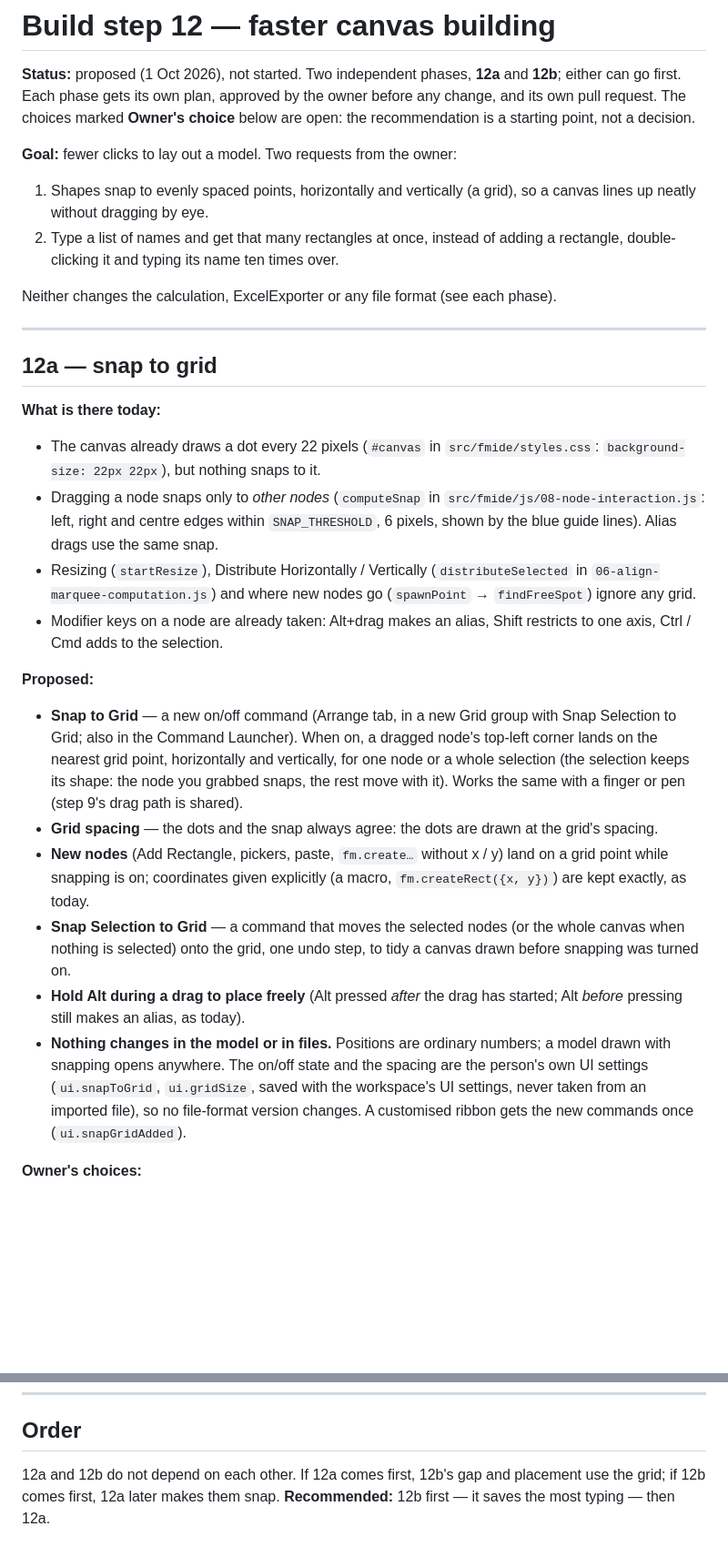
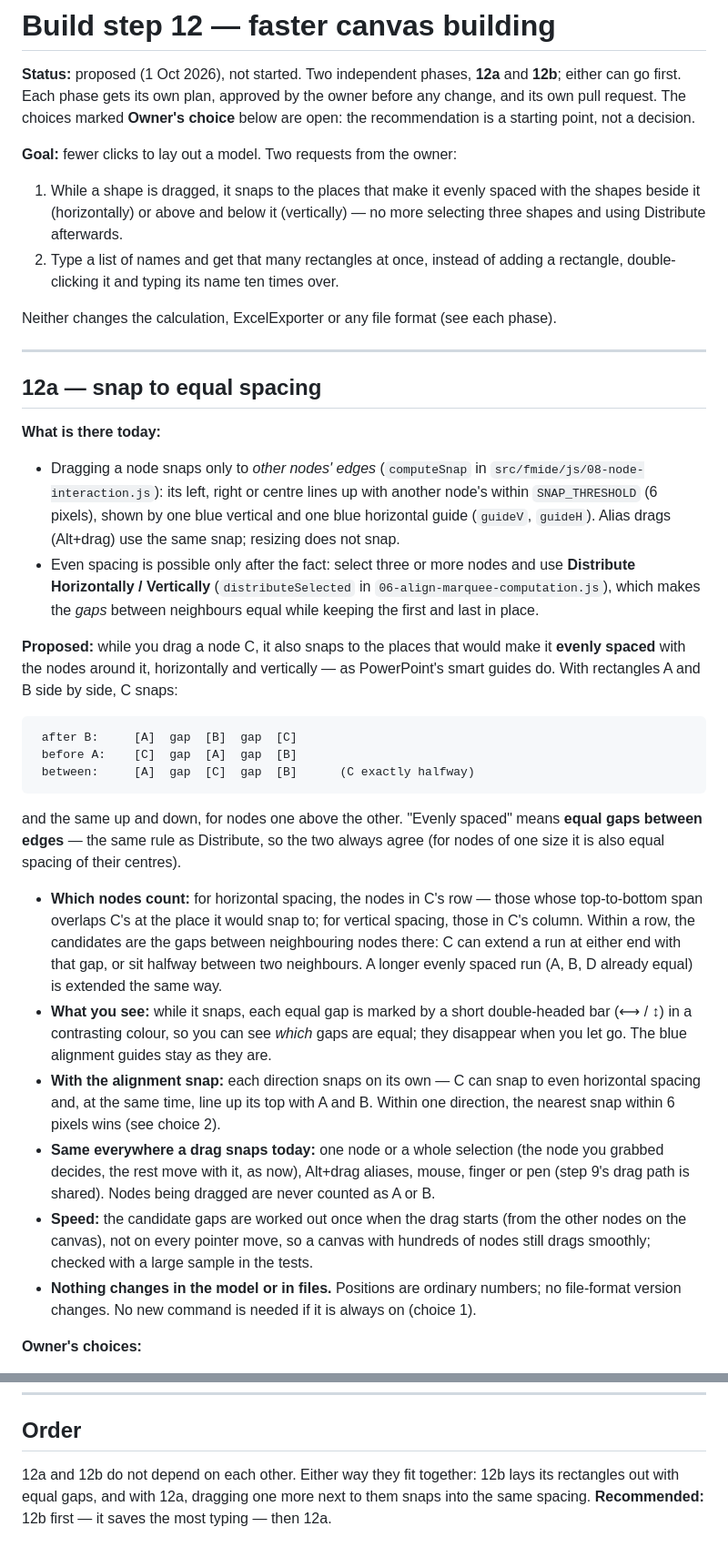
Before and after one commit to taroyamakatrmttm-star/fmIDE, a Markdown page: docs/step12-canvas-building.md, 2 parts joined by grey strips. Shown at 91% size. Rendered like a GitHub page; blank space fills up the shorter version.

````diff
--- a/docs/step12-canvas-building.md
+++ b/docs/step12-canvas-building.md
@@ -4,30 +4,36 @@
 
 **Goal:** fewer clicks to lay out a model. Two requests from the owner:
 
-1. Shapes snap to evenly spaced points, horizontally and vertically (a grid), so a canvas lines up neatly without dragging by eye.
+1. While a shape is dragged, it snaps to the places that make it evenly spaced with the shapes beside it (horizontally) or above and below it (vertically) — no more selecting three shapes and using Distribute afterwards.
 2. Type a list of names and get that many rectangles at once, instead of adding a rectangle, double-clicking it and typing its name ten times over.
 
 Neither changes the calculation, ExcelExporter or any file format (see each phase).
 
 ---
 
-## 12a — snap to grid
+## 12a — snap to equal spacing
 
 **What is there today:**
 
-- The canvas already draws a dot every 22 pixels (`#canvas` in `src/fmide/styles.css`: `background-size: 22px 22px`), but nothing snaps to it.
-- Dragging a node snaps only to *other nodes* (`computeSnap` in `src/fmide/js/08-node-interaction.js`: left, right and centre edges within `SNAP_THRESHOLD`, 6 pixels, shown by the blue guide lines). Alias drags use the same snap.
-- Resizing (`startResize`), Distribute Horizontally / Vertically (`distributeSelected` in `06-align-marquee-computation.js`) and where new nodes go (`spawnPoint` → `findFreeSpot`) ignore any grid.
-- Modifier keys on a node are already taken: Alt+drag makes an alias, Shift restricts to one axis, Ctrl / Cmd adds to the selection.
+- Dragging a node snaps only to *other nodes' edges* (`computeSnap` in `src/fmide/js/08-node-interaction.js`): its left, right or centre lines up with another node's within `SNAP_THRESHOLD` (6 pixels), shown by one blue vertical and one blue horizontal guide (`guideV`, `guideH`). Alias drags (Alt+drag) use the same snap; resizing does not snap.
+- Even spacing is possible only after the fact: select three or more nodes and use **Distribute Horizontally / Vertically** (`distributeSelected` in `06-align-marquee-computation.js`), which makes the *gaps* between neighbours equal while keeping the first and last in place.
 
-**Proposed:**
+**Proposed:** while you drag a node C, it also snaps to the places that would make it **evenly spaced** with the nodes around it, horizontally and vertically — as PowerPoint's smart guides do. With rectangles A and B side by side, C snaps:
 
-- **Snap to Grid** — a new on/off command (Arrange tab, in a new Grid group with Snap Selection to Grid; also in the Command Launcher). When on, a dragged node's top-left corner lands on the nearest grid point, horizontally and vertically, for one node or a whole selection (the selection keeps its shape: the node you grabbed snaps, the rest move with it). Works the same with a finger or pen (step 9's drag path is shared).
-- **Grid spacing** — the dots and the snap always agree: the dots are drawn at the grid's spacing.
-- **New nodes** (Add Rectangle, pickers, paste, `fm.create…` without x / y) land on a grid point while snapping is on; coordinates given explicitly (a macro, `fm.createRect({x, y})`) are kept exactly, as today.
-- **Snap Selection to Grid** — a command that moves the selected nodes (or the whole canvas when nothing is selected) onto the grid, one undo step, to tidy a canvas drawn before snapping was turned on.
-- **Hold Alt during a drag to place freely** (Alt pressed *after* the drag has started; Alt *before* pressing still makes an alias, as today).
-- **Nothing changes in the model or in files.** Positions are ordinary numbers; a model drawn with snapping opens anywhere. The on/off state and the spacing are the person's own UI settings (`ui.snapToGrid`, `ui.gridSize`, saved with the workspace's UI settings, never taken from an imported file), so no file-format version changes. A customised ribbon gets the new commands once (`ui.snapGridAdded`).
+```
+ after B:     [A]  gap  [B]  gap  [C]
+ before A:    [C]  gap  [A]  gap  [B]
+ between:     [A]  gap  [C]  gap  [B]      (C exactly halfway)
+```
+
+and the same up and down, for nodes one above the other. "Evenly spaced" means **equal gaps between edges** — the same rule as Distribute, so the two always agree (for nodes of one size it is also equal spacing of their centres).
+
+- **Which nodes count:** for horizontal spacing, the nodes in C's row — those whose top-to-bottom span overlaps C's at the place it would snap to; for vertical spacing, those in C's column. Within a row, the candidates are the gaps between neighbouring nodes there: C can extend a run at either end with that gap, or sit halfway between two neighbours. A longer evenly spaced run (A, B, D already equal) is extended the same way.
+- **What you see:** while it snaps, each equal gap is marked by a short double-headed bar (⟷ / ↕) in a contrasting colour, so you can see *which* gaps are equal; they disappear when you let go. The blue alignment guides stay as they are.
+- **With the alignment snap:** each direction snaps on its own — C can snap to even horizontal spacing and, at the same time, line up its top with A and B. Within one direction, the nearest snap within 6 pixels wins (see choice 2).
+- **Same everywhere a drag snaps today:** one node or a whole selection (the node you grabbed decides, the rest move with it, as now), Alt+drag aliases, mouse, finger or pen (step 9's drag path is shared). Nodes being dragged are never counted as A or B.
+- **Speed:** the candidate gaps are worked out once when the drag starts (from the other nodes on the canvas), not on every pointer move, so a canvas with hundreds of nodes still drags smoothly; checked with a large sample in the tests.
+- **Nothing changes in the model or in files.** Positions are ordinary numbers; no file-format version changes. No new command is needed if it is always on (choice 1).
 
 **Owner's choices:**
 
@@ -106,4 +110,4 @@ Neither changes the calculation, ExcelExporter or any file format (see each phas
 
 ## Order
 
-12a and 12b do not depend on each other. If 12a comes first, 12b's gap and placement use the grid; if 12b comes first, 12a later makes them snap. **Recommended:** 12b first — it saves the most typing — then 12a.
+12a and 12b do not depend on each other. Either way they fit together: 12b lays its rectangles out with equal gaps, and with 12a, dragging one more next to them snaps into the same spacing. **Recommended:** 12b first — it saves the most typing — then 12a.
````
Also changed, not shown: other parts of docs/step12-canvas-building.md (+18 -20 lines), CLAUDE.md (+1 -1 lines), docs/decisions.md (+1 -1 lines).
